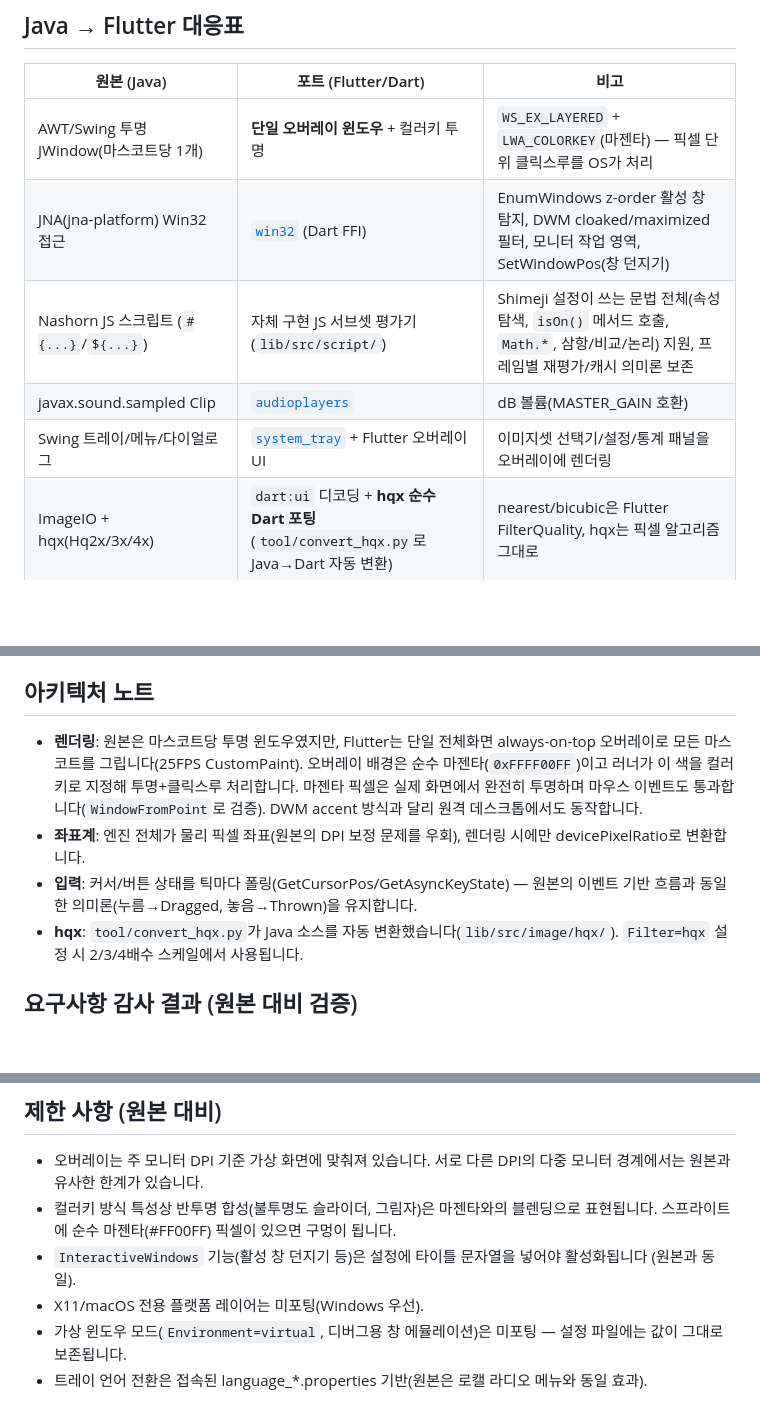
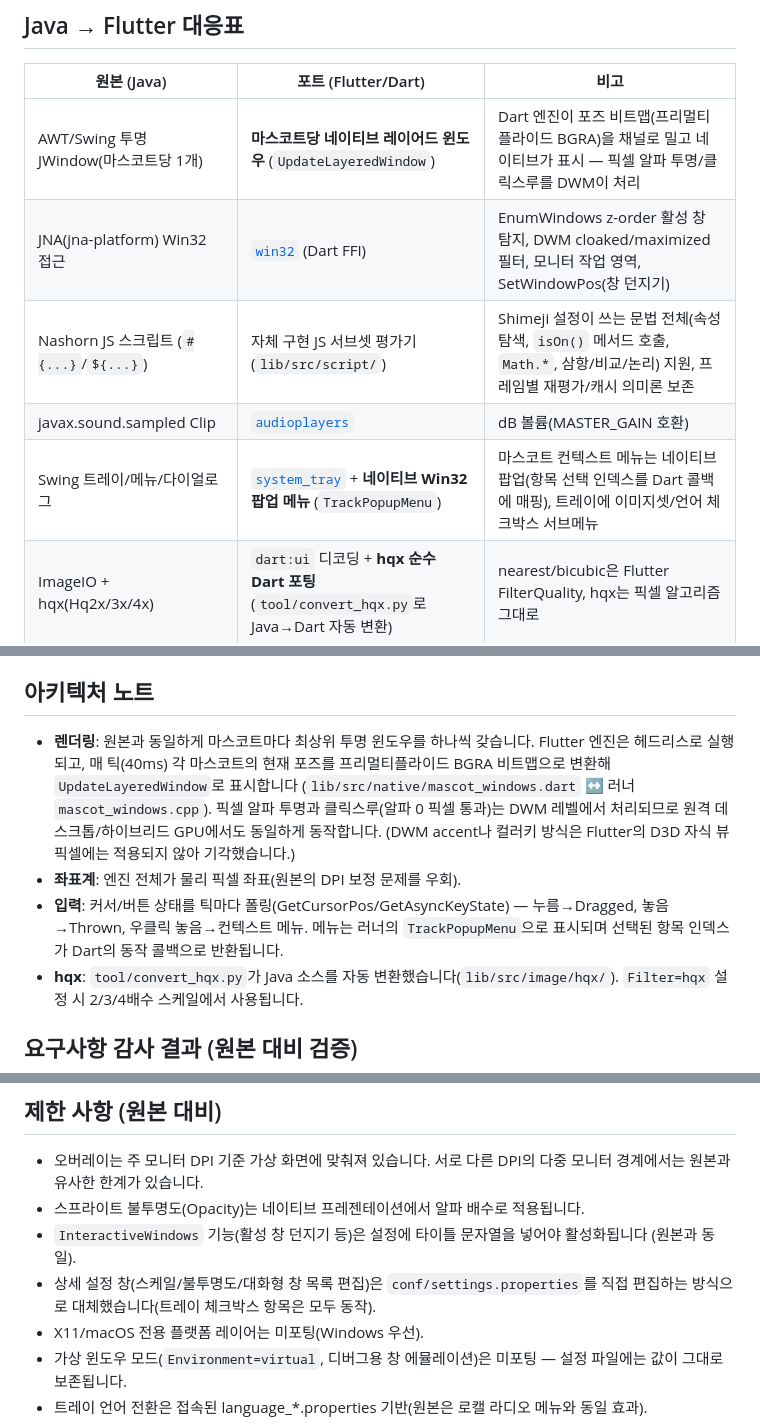
Before and after one commit to pnpcrow/Shimeji-Flutter, a Markdown page: README.md, 3 parts joined by grey strips. GitHub-like rendering; blank space fills up the shorter version.

Commit message:
docs: document the per-mascot native window architecture
Records why DWM accent and color-key transparency were rejected for the
Flutter D3D child surface and how UpdateLayeredWindow presentation,
polled input and native menus work instead.

```diff
--- a/README.md
+++ b/README.md
@@ -28,11 +28,11 @@ build\windows\x64\runner\Release\shimeji_flutter.exe
 
 | 원본 (Java) | 포트 (Flutter/Dart) | 비고 |
 |---|---|---|
-| AWT/Swing 투명 JWindow(마스코트당 1개) | **단일 오버레이 윈도우** + 컬러키 투명 | `WS_EX_LAYERED` + `LWA_COLORKEY`(마젠타) — 픽셀 단위 클릭스루를 OS가 처리 |
+| AWT/Swing 투명 JWindow(마스코트당 1개) | **마스코트당 네이티브 레이어드 윈도우** (`UpdateLayeredWindow`) | Dart 엔진이 포즈 비트맵(프리멀티플라이드 BGRA)을 채널로 밀고 네이티브가 표시 — 픽셀 알파 투명/클릭스루를 DWM이 처리 |
 | JNA(jna-platform) Win32 접근 | [`win32`](https://pub.dev/packages/win32) (Dart FFI) | EnumWindows z-order 활성 창 탐지, DWM cloaked/maximized 필터, 모니터 작업 영역, SetWindowPos(창 던지기) |
 | Nashorn JS 스크립트 (`#{...}`/`${...}`) | 자체 구현 JS 서브셋 평가기 (`lib/src/script/`) | Shimeji 설정이 쓰는 문법 전체(속성 탐색, `isOn()` 메서드 호출, `Math.*`, 삼항/비교/논리) 지원, 프레임별 재평가/캐시 의미론 보존 |
 | javax.sound.sampled Clip | [`audioplayers`](https://pub.dev/packages/audioplayers) | dB 볼륨(MASTER_GAIN 호환) |
-| Swing 트레이/메뉴/다이얼로그 | [`system_tray`](https://pub.dev/packages/system_tray) + Flutter 오버레이 UI | 이미지셋 선택기/설정/통계 패널을 오버레이에 렌더링 |
+| Swing 트레이/메뉴/다이얼로그 | [`system_tray`](https://pub.dev/packages/system_tray) + **네이티브 Win32 팝업 메뉴** (`TrackPopupMenu`) | 마스코트 컨텍스트 메뉴는 네이티브 팝업(항목 선택 인덱스를 Dart 콜백에 매핑), 트레이에 이미지셋/언어 체크박스 서브메뉴 |
 | ImageIO + hqx(Hq2x/3x/4x) | `dart:ui` 디코딩 + **hqx 순수 Dart 포팅** (`tool/convert_hqx.py`로 Java→Dart 자동 변환) | nearest/bicubic은 Flutter FilterQuality, hqx는 픽셀 알고리즘 그대로 |
 | java.util.ResourceBundle (.properties) | 자체 properties 파서 (`Settings`, `LanguageBundle`) | 언어 파일 21개 국어 그대로 사용 |
 | Swing Timer 틱 루프(40ms/25FPS) | `Timer.periodic(40ms)` 단일 isolate | 로직/렌더 2-pass 구조 보존 |
@@ -53,15 +53,17 @@ build\windows\x64\runner\Release\shimeji_flutter.exe
 
 ## 아키텍처 노트
 
-- **렌더링**: 원본은 마스코트당 투명 윈도우였지만, Flutter는 단일 전체화면
-  always-on-top 오버레이로 모든 마스코트를 그립니다(25FPS CustomPaint).
-  오버레이 배경은 순수 마젠타(`0xFFFF00FF`)이고 러너가 이 색을 컬러키로 지정해
-  투명+클릭스루 처리합니다. 마젠타 픽셀은 실제 화면에서 완전히 투명하며 마우스 이벤트도
-  통과합니다(`WindowFromPoint`로 검증). DWM accent 방식과 달리 원격 데스크톱에서도 동작합니다.
-- **좌표계**: 엔진 전체가 물리 픽셀 좌표(원본의 DPI 보정 문제를 우회), 렌더링 시에만
-  devicePixelRatio로 변환합니다.
-- **입력**: 커서/버튼 상태를 틱마다 폴링(GetCursorPos/GetAsyncKeyState) — 원본의 이벤트
-  기반 흐름과 동일한 의미론(누름→Dragged, 놓음→Thrown)을 유지합니다.
+- **렌더링**: 원본과 동일하게 마스코트마다 최상위 투명 윈도우를 하나씩 갖습니다.
+  Flutter 엔진은 헤드리스로 실행되고, 매 틱(40ms) 각 마스코트의 현재 포즈를
+  프리멀티플라이드 BGRA 비트맵으로 변환해 `UpdateLayeredWindow`로 표시합니다
+  (`lib/src/native/mascot_windows.dart` ↔ 러너 `mascot_windows.cpp`).
+  픽셀 알파 투명과 클릭스루(알파 0 픽셀 통과)는 DWM 레벨에서 처리되므로
+  원격 데스크톱/하이브리드 GPU에서도 동일하게 동작합니다. (DWM accent나 컬러키
+  방식은 Flutter의 D3D 자식 뷰 픽셀에는 적용되지 않아 기각했습니다.)
+- **좌표계**: 엔진 전체가 물리 픽셀 좌표(원본의 DPI 보정 문제를 우회).
+- **입력**: 커서/버튼 상태를 틱마다 폴링(GetCursorPos/GetAsyncKeyState) — 누름→Dragged,
+  놓음→Thrown, 우클릭 놓음→컨텍스트 메뉴. 메뉴는 러너의 `TrackPopupMenu`으로 표시되며
+  선택된 항목 인덱스가 Dart의 동작 콜백으로 반환됩니다.
 - **hqx**: `tool/convert_hqx.py`가 Java 소스를 자동 변환했습니다(`lib/src/image/hqx/`).
   `Filter=hqx` 설정 시 2/3/4배수 스케일에서 사용됩니다.
 
@@ -79,10 +81,11 @@ build\windows\x64\runner\Release\shimeji_flutter.exe
 
 - 오버레이는 주 모니터 DPI 기준 가상 화면에 맞춰져 있습니다. 서로 다른 DPI의 다중 모니터
   경계에서는 원본과 유사한 한계가 있습니다.
-- 컬러키 방식 특성상 반투명 합성(불투명도 슬라이더, 그림자)은 마젠타와의 블렌딩으로
-  표현됩니다. 스프라이트에 순수 마젠타(#FF00FF) 픽셀이 있으면 구멍이 됩니다.
+- 스프라이트 불투명도(Opacity)는 네이티브 프레젠테이션에서 알파 배수로 적용됩니다.
 - `InteractiveWindows` 기능(활성 창 던지기 등)은 설정에 타이틀 문자열을 넣어야 활성화됩니다
   (원본과 동일).
+- 상세 설정 창(스케일/불투명도/대화형 창 목록 편집)은 `conf/settings.properties`를 직접
+  편집하는 방식으로 대체했습니다(트레이 체크박스 항목은 모두 동작).
 - X11/macOS 전용 플랫폼 레이어는 미포팅(Windows 우선).
 - 가상 윈도우 모드(`Environment=virtual`, 디버그용 창 에뮬레이션)은 미포팅 — 설정 파일에는
   값이 그대로 보존됩니다.
```
